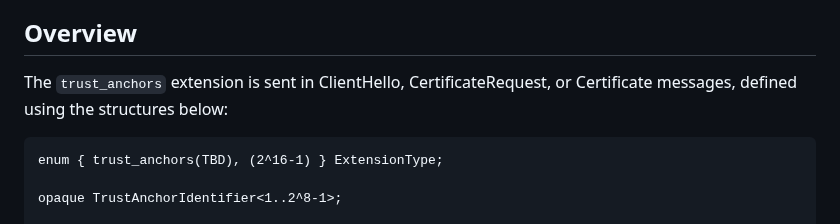
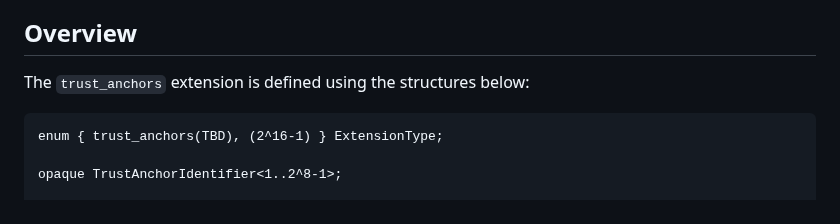
Before and after one commit to davidben/tls-trust-expressions, a Markdown page: draft-beck-tls-trust-anchor-ids.md, the part around the change. Rendered like a GitHub page.

Commit message:
Don't list the TLS messages twice
We list the TLS messages that carry the extension twice in a row, and
the second time we got it wrong. Dedup them.

```diff
--- a/draft-beck-tls-trust-anchor-ids.md
+++ b/draft-beck-tls-trust-anchor-ids.md
@@ -186,7 +186,7 @@ This section defines the `trust_anchors` extension, which is sent in the ClientH
 
 ## Overview
 
-The `trust_anchors` extension is sent in ClientHello, CertificateRequest, or Certificate messages, defined using the structures below:
+The `trust_anchors` extension is defined using the structures below:
 
 ~~~
 enum { trust_anchors(TBD), (2^16-1) } ExtensionType;
```
